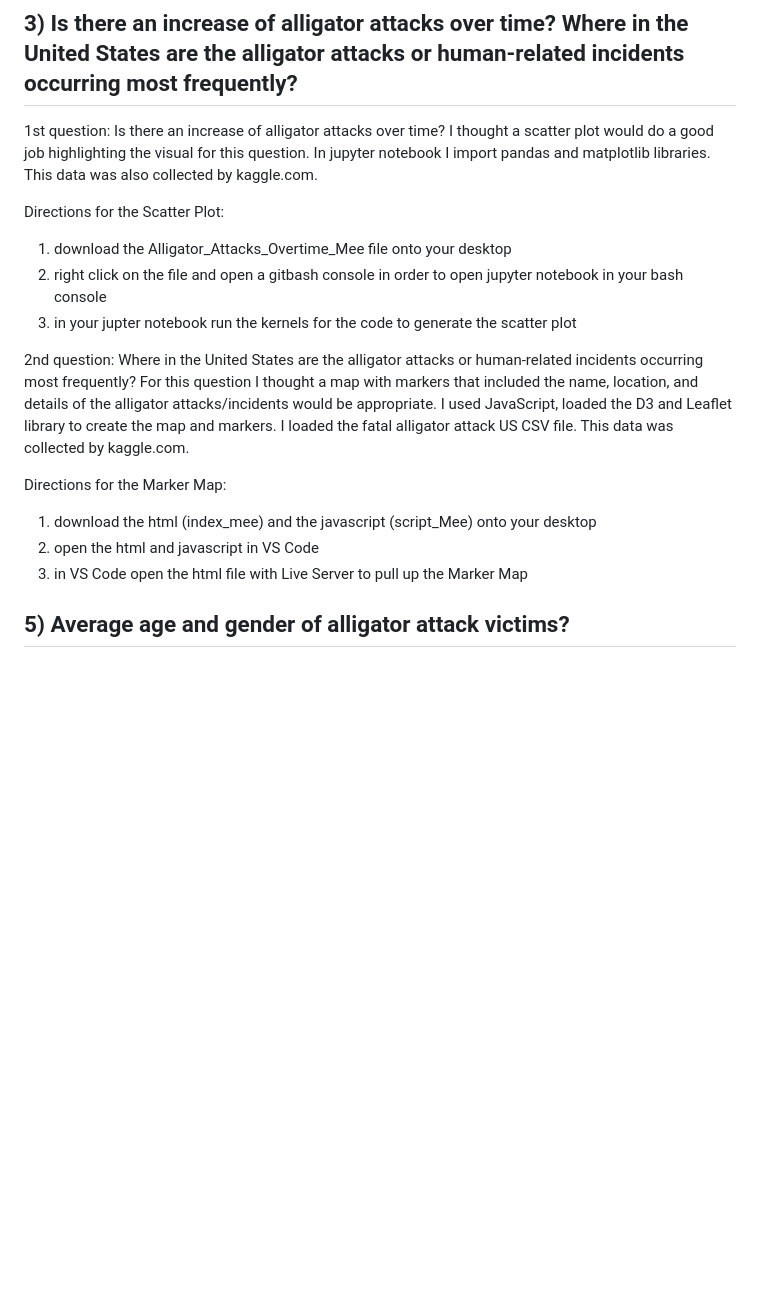
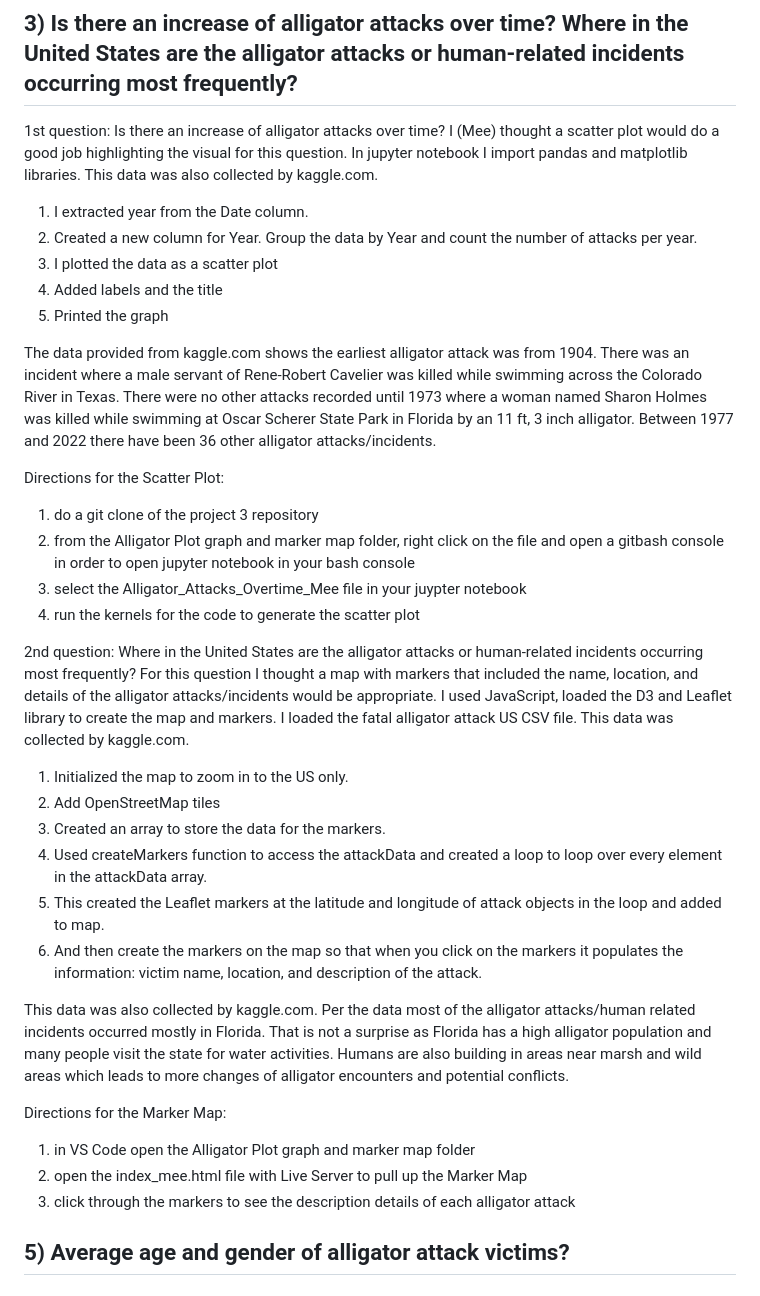
Before and after one commit to jmethao/Project_3, a Markdown page: README.md, the part around the change. Rendered like a GitHub page; blank space fills up the shorter version.

Commit message:
Update README.md
Mee updated README again to add discriptions.

```diff
--- a/README.md
+++ b/README.md
@@ -55,20 +55,38 @@ o	What does this tell us? If you want to see alligators, Spring season is the be
 
 ## **3) Is there an increase of alligator attacks over time? Where in the United States are the alligator attacks or human-related incidents occurring most frequently?**
 1st question: Is there an increase of alligator attacks over time?
-I thought a scatter plot would do a good job highlighting the visual for this question.  In jupyter notebook I import pandas and matplotlib libraries. This data was also collected by kaggle.com.
+I (Mee) thought a scatter plot would do a good job highlighting the visual for this question.  In jupyter notebook I import pandas and matplotlib libraries. This data was also collected by kaggle.com.
+1. I extracted year from the Date column.
+2. Created a new column for Year. Group the data by Year and count the number of attacks per year.
+3. I plotted the data as a scatter plot
+4. Added labels and the title
+5. Printed the graph
+
+The data provided from kaggle.com shows the earliest alligator attack was from 1904. There was an incident where a male servant of Rene-Robert Cavelier was killed while swimming across the Colorado River in Texas. There were no other attacks recorded until 1973 where a woman named Sharon Holmes was killed while swimming at Oscar Scherer State Park in Florida by an 11 ft, 3 inch alligator. Between 1977 and 2022 there have been 36 other alligator attacks/incidents.
+
 
 Directions for the Scatter Plot:
-1. download the Alligator_Attacks_Overtime_Mee file onto your desktop
-2. right click on the file and open a gitbash console in order to open jupyter notebook in your bash console
-3. in your jupter notebook run the kernels for the code to generate the scatter plot
+1. do a git clone of the project 3 repository
+2. from the Alligator Plot graph and marker map folder, right click on the file and open a gitbash console in order to open jupyter notebook in your bash console
+3. select the Alligator_Attacks_Overtime_Mee file in your juypter notebook
+4. run the kernels for the code to generate the scatter plot
 
 2nd question: Where in the United States are the alligator attacks or human-related incidents occurring most frequently?
 For this question I thought a map with markers that included the name, location, and details of the alligator attacks/incidents would be appropriate. I used JavaScript, loaded the D3 and Leaflet  library to create the map and markers. I loaded the fatal alligator attack US CSV file. This data was collected by kaggle.com.
+1. Initialized the map to zoom in to the US only.
+2. Add OpenStreetMap tiles
+3. Created an array to store the data for the markers.
+4. Used createMarkers function to access the attackData and created a loop to loop over every element in the attackData array.
+5. This created the Leaflet markers at the latitude and longitude of attack objects in the loop and added to map.
+6. And then create the markers on the map so that when you click on the markers it populates the information: victim name, location, and description of the attack.
+
+This data was also collected by kaggle.com. Per the data most of the alligator attacks/human related incidents occurred mostly in Florida. That is not a surprise as Florida has a high alligator population and many people visit the state for water activities. Humans are also building in areas near marsh and wild areas which leads to more changes of alligator encounters and potential conflicts.
 
 Directions for the Marker Map:
-1. download the html (index_mee) and the javascript (script_Mee) onto your desktop
-2. open the html and javascript in VS Code
-3. in VS Code open the html file with Live Server to pull up the Marker Map
+1. in VS Code open the Alligator Plot graph and marker map folder
+2. open the index_mee.html file with Live Server to pull up the Marker Map
+3. click through the markers to see the description details of each alligator attack
+
 
 ## **5) Average age and gender of alligator attack victims?**
 
```
